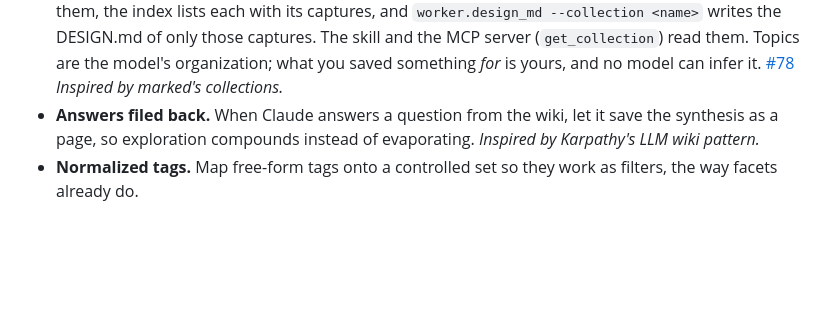
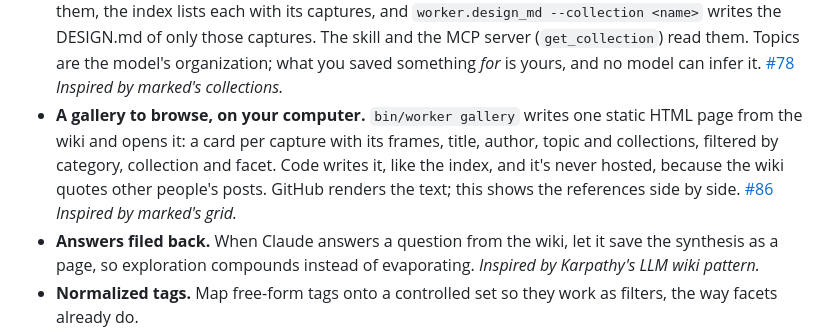
Before and after one commit to albegosu/second-brain, a Markdown page: ROADMAP.md, the part around the change. Drawn GitHub-style; blank space fills up the shorter version.

Commit message:
docs: a local gallery to browse the wiki, on the roadmap
PRODUCT.md no longer rules out browsing, only hosting it: a static gallery generated from the wiki and opened on your computer goes on the roadmap as #86, from marked's grid.

```diff
--- a/ROADMAP.md
+++ b/ROADMAP.md
@@ -102,6 +102,14 @@ is rough priority.
   are the model's organization; what you saved something *for* is yours, and no
   model can infer it. [#78](https://github.com/albegosu/second-brain/issues/78)
   *Inspired by marked's collections.*
+- **A gallery to browse, on your computer.** `bin/worker gallery` writes one
+  static HTML page from the wiki and opens it: a card per capture with its
+  frames, title, author, topic and collections, filtered by category,
+  collection and facet. Code writes it, like the index, and it's never hosted,
+  because the wiki quotes other people's posts. GitHub renders the text; this
+  shows the references side by side.
+  [#86](https://github.com/albegosu/second-brain/issues/86)
+  *Inspired by marked's grid.*
 - **Answers filed back.** When Claude answers a question from the wiki, let it
   save the synthesis as a page, so exploration compounds instead of evaporating.
   *Inspired by Karpathy's LLM wiki pattern.*
```
Also changed, not shown: PRODUCT.md (+3 -1 lines).
